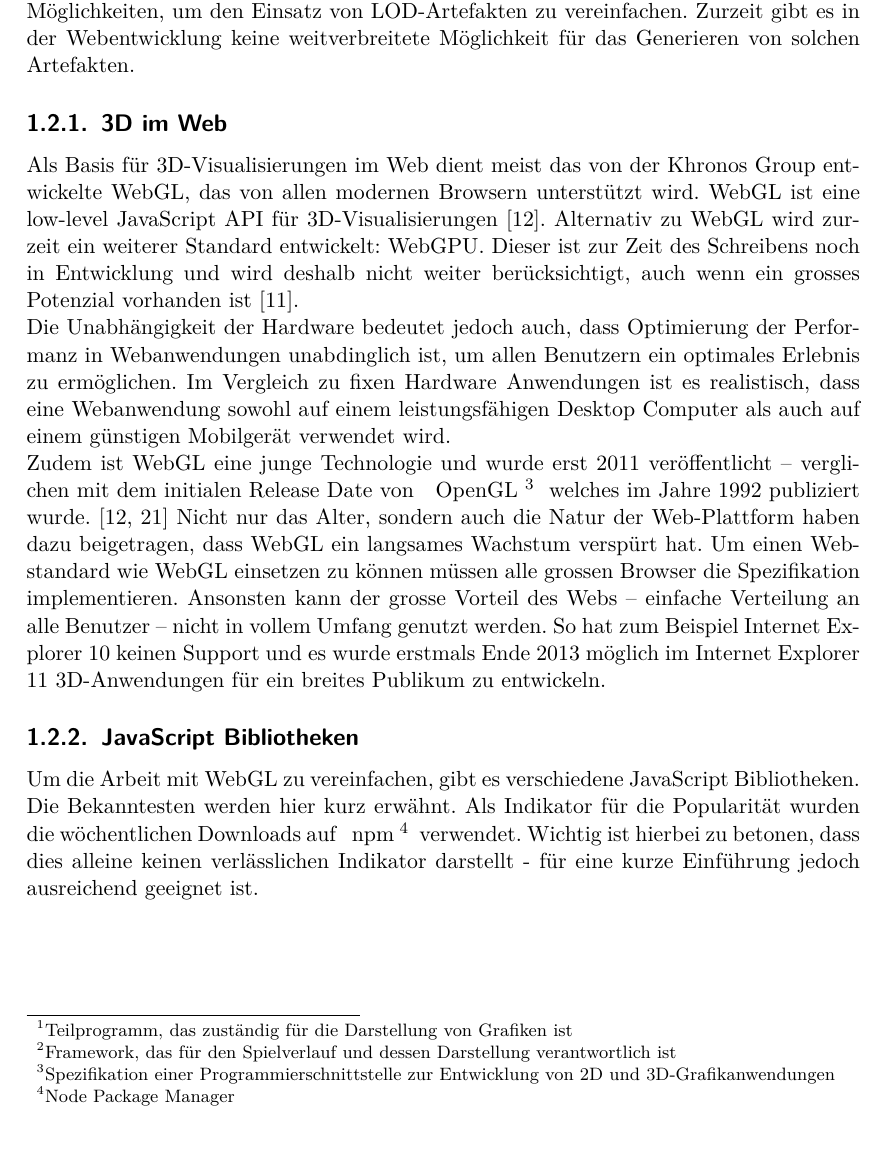
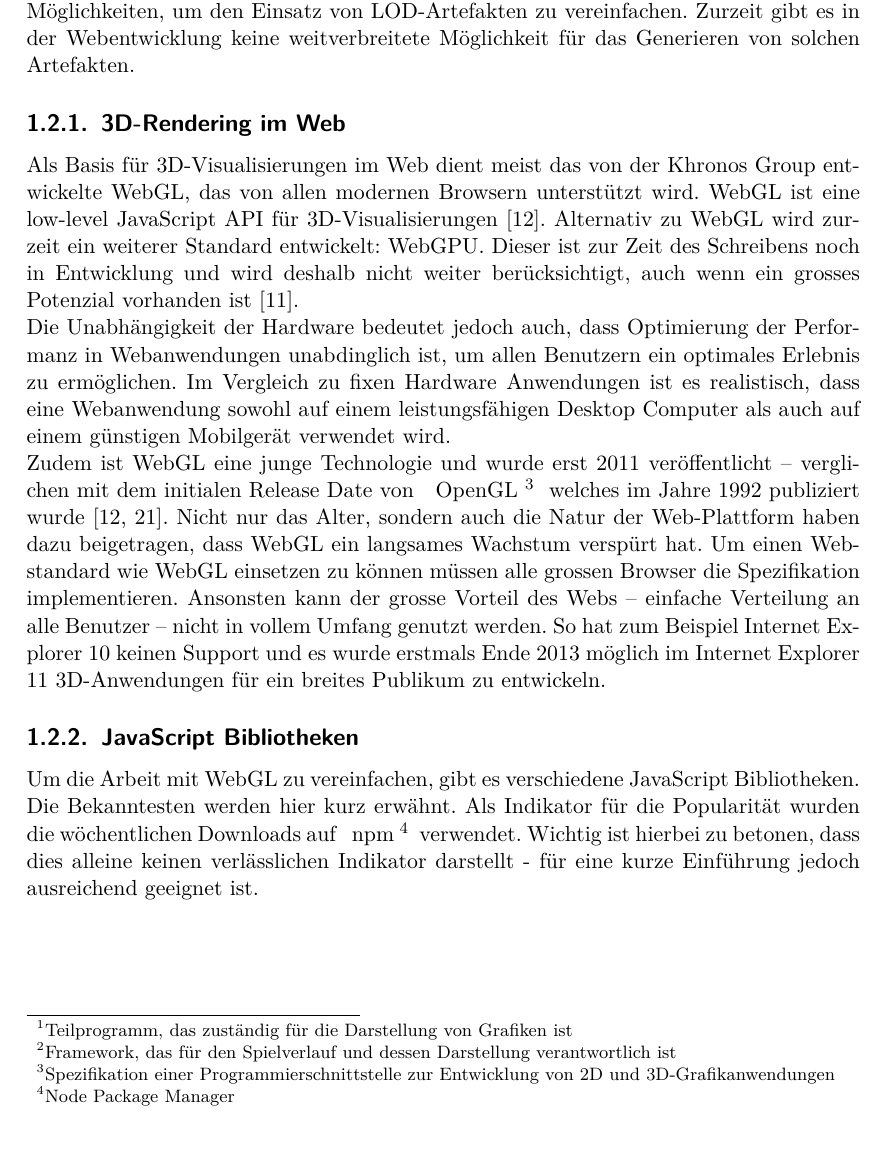
Before and after one commit to kreativwebdesign/lode, a LaTeX document (documentation/report/doc.tex, which reads documentation/report/parts/einleitung.tex): part of page 9 of 47, cut so that both start at the same text. Compiled offline with pdfLaTeX; a missing bibliography style is replaced by a similar one.

Commit message:
rephrase

```diff
--- a/documentation/report/parts/einleitung.tex
+++ b/documentation/report/parts/einleitung.tex
@@ -26,7 +26,7 @@ Eine Möglichkeit zur Optimierung ist das Anzeigen von vereinfachten Modellen ab
 In diversen \fglspl{Rendering Engine}{Teilprogramm, das zuständig für die Darstellung von Grafiken ist} gibt es deshalb Möglichkeiten für das Verwenden von sogenannten Level Of Details (LOD) Artefakten.
 Für \fgls{Game Engines}{Framework, das für den Spielverlauf und dessen Darstellung verantwortlich ist} wie Unreal oder Unity gibt es bewährte Möglichkeiten, um den Einsatz von LOD-Artefakten zu vereinfachen. Zurzeit gibt es in der Webentwicklung keine weitverbreitete Möglichkeit für das Generieren von solchen Artefakten.
 
-\subsection{3D im Web}
+\subsection{3D-Rendering im Web}
 
 Als Basis für 3D-Visualisierungen im Web dient meist das von der Khronos Group entwickelte WebGL, das von allen modernen Browsern unterstützt wird. WebGL ist eine low-level JavaScript API für 3D-Visualisierungen \cite{webGl1Spec}.
 Alternativ zu WebGL wird zurzeit ein weiterer Standard entwickelt: WebGPU. Dieser ist zur Zeit des Schreibens noch in Entwicklung und wird deshalb nicht weiter berücksichtigt, auch wenn ein grosses Potenzial vorhanden ist \cite{webGPUCharter}.
@@ -34,7 +34,7 @@ Alternativ zu WebGL wird zurzeit ein weiterer Standard entwickelt: WebGPU. Diese
 Die Unabhängigkeit der Hardware bedeutet jedoch auch, dass Optimierung der Performanz in Webanwendungen unabdinglich ist, um allen Benutzern ein optimales Erlebnis zu ermöglichen.
 Im Vergleich zu fixen Hardware Anwendungen ist es realistisch, dass eine Webanwendung sowohl auf einem leistungsfähigen Desktop Computer als auch auf einem günstigen Mobilgerät verwendet wird.
 
-Zudem ist WebGL eine junge Technologie und wurde erst 2011 veröffentlicht – verglichen mit dem initialen Release Date von \fgls{OpenGL}{Spezifikation einer Programmierschnittstelle zur Entwicklung von 2D und 3D-Grafikanwendungen} welches im Jahre 1992 publiziert wurde. \cite{webGl1Spec,openGlSpec}
+Zudem ist WebGL eine junge Technologie und wurde erst 2011 veröffentlicht – verglichen mit dem initialen Release Date von \fgls{OpenGL}{Spezifikation einer Programmierschnittstelle zur Entwicklung von 2D und 3D-Grafikanwendungen} welches im Jahre 1992 publiziert wurde \cite{webGl1Spec,openGlSpec}.
 Nicht nur das Alter, sondern auch die Natur der Web-Plattform haben dazu beigetragen, dass WebGL ein langsames Wachstum verspürt hat. Um einen Webstandard wie WebGL einsetzen zu können müssen alle grossen Browser die Spezifikation implementieren. Ansonsten kann der grosse Vorteil des Webs – einfache Verteilung an alle Benutzer – nicht in vollem Umfang genutzt werden. So hat zum Beispiel Internet Explorer 10 keinen Support und es wurde erstmals Ende 2013 möglich im Internet Explorer 11 3D-Anwendungen für ein breites Publikum zu entwickeln.
 
 \subsection{JavaScript Bibliotheken}
```
